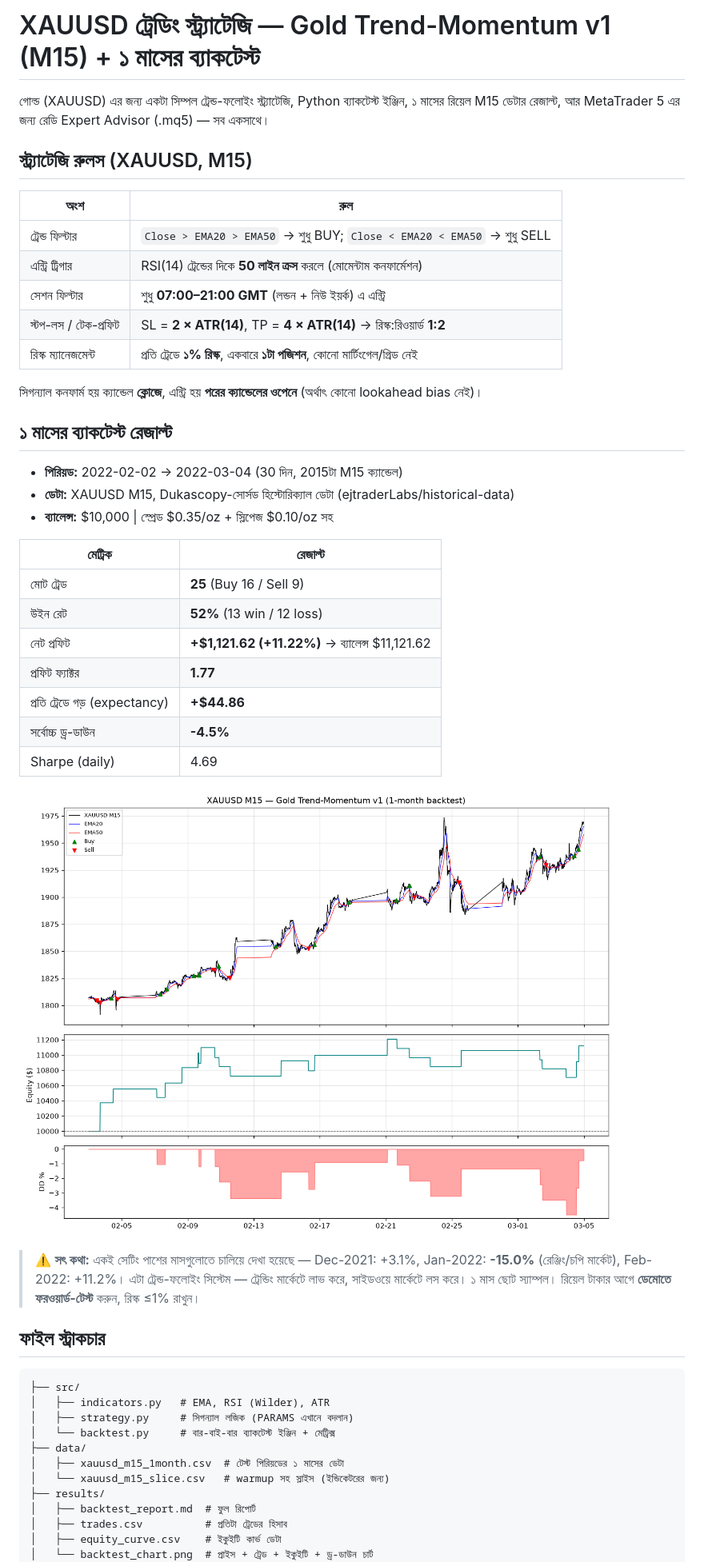
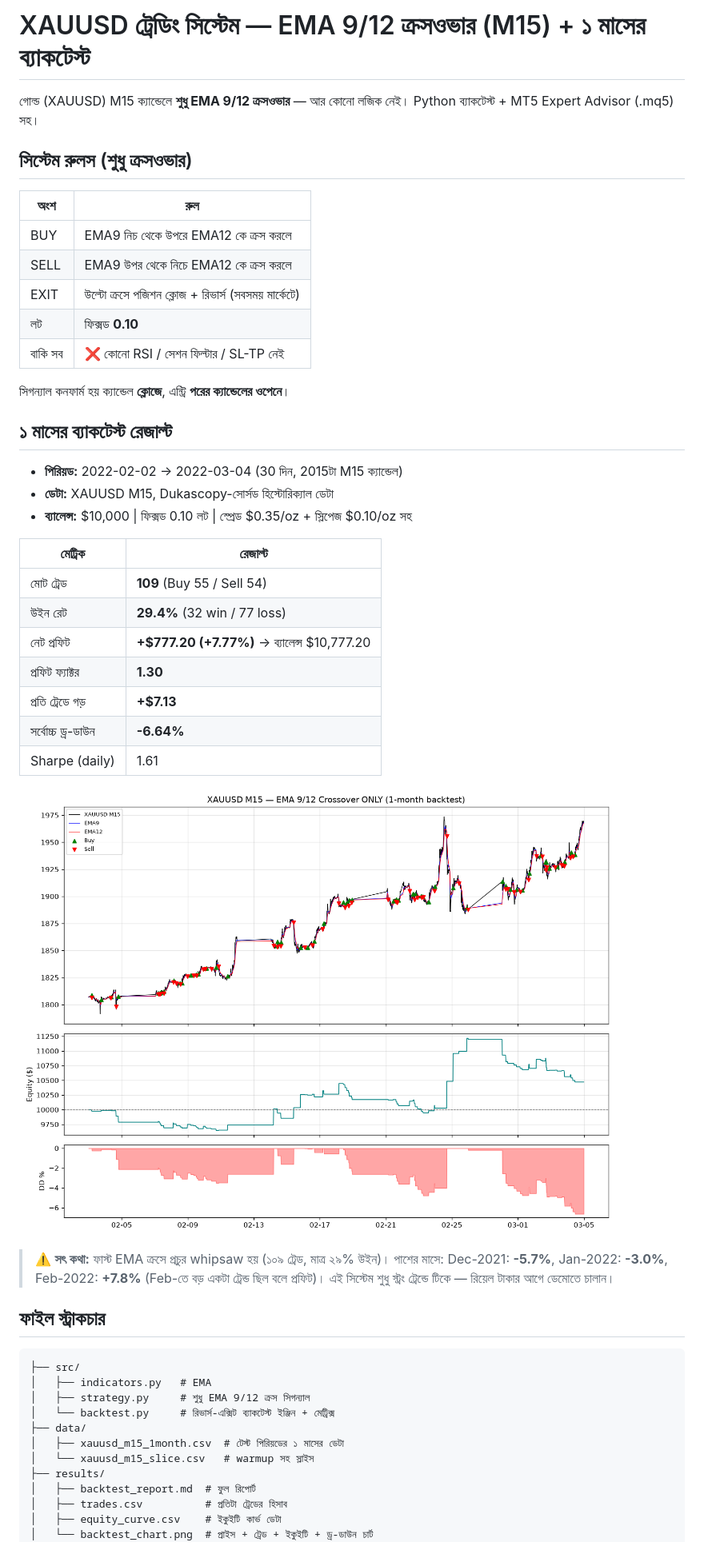
Before and after one commit to mehedi42x/MetaTrader5, a Markdown page: README.md, the part around one of its changes. Shown at 80% size. Rendered like a GitHub page; pictures changed too: results/backtest_chart.png.

````diff
--- a/README.md
+++ b/README.md
@@ -1,54 +1,53 @@
-# XAUUSD ট্রেডিং স্ট্র্যাটেজি — Gold Trend-Momentum v1 (M15) + ১ মাসের ব্যাকটেস্ট
+# XAUUSD ট্রেডিং সিস্টেম — EMA 9/12 ক্রসওভার (M15) + ১ মাসের ব্যাকটেস্ট
 
-গোল্ড (XAUUSD) এর জন্য একটা সিম্পল ট্রেন্ড-ফলোইং স্ট্র্যাটেজি, Python ব্যাকটেস্ট ইঞ্জিন,
-১ মাসের রিয়েল M15 ডেটার রেজাল্ট, আর MetaTrader 5 এর জন্য রেডি Expert Advisor (.mq5) — সব একসাথে।
+গোল্ড (XAUUSD) M15 ক্যান্ডেলে **শুধু EMA 9/12 ক্রসওভার** — আর কোনো লজিক নেই।
+Python ব্যাকটেস্ট + MT5 Expert Advisor (.mq5) সহ।
 
-## স্ট্র্যাটেজি রুলস (XAUUSD, M15)
+## সিস্টেম রুলস (শুধু ক্রসওভার)
 
 | অংশ | রুল |
 |---|---|
-| ট্রেন্ড ফিল্টার | `Close > EMA20 > EMA50` → শুধু BUY; `Close < EMA20 < EMA50` → শুধু SELL |
-| এন্ট্রি ট্রিগার | RSI(14) ট্রেন্ডের দিকে **50 লাইন ক্রস** করলে (মোমেন্টাম কনফার্মেশন) |
-| সেশন ফিল্টার | শুধু **07:00–21:00 GMT** (লন্ডন + নিউ ইয়র্ক) এ এন্ট্রি |
-| স্টপ-লস / টেক-প্রফিট | SL = **2 × ATR(14)**, TP = **4 × ATR(14)** → রিস্ক:রিওয়ার্ড **1:2** |
-| রিস্ক ম্যানেজমেন্ট | প্রতি ট্রেডে **১% রিস্ক**, একবারে **১টা পজিশন**, কোনো মার্টিংগেল/গ্রিড নেই |
+| BUY | EMA9 নিচ থেকে উপরে EMA12 কে ক্রস করলে |
+| SELL | EMA9 উপর থেকে নিচে EMA12 কে ক্রস করলে |
+| EXIT | উল্টো ক্রসে পজিশন ক্লোজ + রিভার্স (সবসময় মার্কেটে) |
+| লট | ফিক্সড **0.10** |
+| বাকি সব | ❌ কোনো RSI / সেশন ফিল্টার / SL-TP নেই |
 
-সিগন্যাল কনফার্ম হয় ক্যান্ডেল **ক্লোজে**, এন্ট্রি হয় **পরের ক্যান্ডেলের ওপেনে**
-(অর্থাৎ কোনো lookahead bias নেই)।
+সিগন্যাল কনফার্ম হয় ক্যান্ডেল **ক্লোজে**, এন্ট্রি **পরের ক্যান্ডেলের ওপেনে**।
 
 ## ১ মাসের ব্যাকটেস্ট রেজাল্ট
 
 - **পিরিয়ড:** 2022-02-02 → 2022-03-04 (30 দিন, 2015টা M15 ক্যান্ডেল)
-- **ডেটা:** XAUUSD M15, Dukascopy-সোর্সড হিস্টোরিক্যাল ডেটা (ejtraderLabs/historical-data)
-- **ব্যালেন্স:** $10,000 | স্প্রেড $0.35/oz + স্লিপেজ $0.10/oz সহ
+- **ডেটা:** XAUUSD M15, Dukascopy-সোর্সড হিস্টোরিক্যাল ডেটা
+- **ব্যালেন্স:** $10,000 | ফিক্সড 0.10 লট | স্প্রেড $0.35/oz + স্লিপেজ $0.10/oz সহ
 
 | মেট্রিক | রেজাল্ট |
 |---|---|
-| মোট ট্রেড | **25** (Buy 16 / Sell 9) |
-| উইন রেট | **52%** (13 win / 12 loss) |
-| নেট প্রফিট | **+$1,121.62 (+11.22%)** → ব্যালেন্স $11,121.62 |
-| প্রফিট ফ্যাক্টর | **1.77** |
-| প্রতি ট্রেডে গড় (expectancy) | **+$44.86** |
-| সর্বোচ্চ ড্র-ডাউন | **-4.5%** |
-| Sharpe (daily) | 4.69 |
+| মোট ট্রেড | **109** (Buy 55 / Sell 54) |
+| উইন রেট | **29.4%** (32 win / 77 loss) |
+| নেট প্রফিট | **+$777.20 (+7.77%)** → ব্যালেন্স $10,777.20 |
+| প্রফিট ফ্যাক্টর | **1.30** |
+| প্রতি ট্রেডে গড় | **+$7.13** |
+| সর্বোচ্চ ড্র-ডাউন | **-6.64%** |
+| Sharpe (daily) | 1.61 |
 
 ![backtest chart](results/backtest_chart.png)
 
-> ⚠️ **সৎ কথা:** একই সেটিং পাশের মাসগুলোতে চালিয়ে দেখা হয়েছে — Dec-2021: +3.1%,
-> Jan-2022: **-15.0%** (রেঞ্জিং/চপি মার্কেট), Feb-2022: +11.2%।
-> এটা ট্রেন্ড-ফলোইং সিস্টেম — ট্রেন্ডিং মার্কেটে লাভ করে, সাইডওয়ে মার্কেটে লস করে।
-> ১ মাস ছোট স্যাম্পল। রিয়েল টাকার আগে **ডেমোতে ফরওয়ার্ড-টেস্ট** করুন, রিস্ক ≤1% রাখুন।
+> ⚠️ **সৎ কথা:** ফাস্ট EMA ক্রসে প্রচুর whipsaw হয় (১০৯ ট্রেড, মাত্র ২৯% উইন)।
+> পাশের মাসে: Dec-2021: **-5.7%**, Jan-2022: **-3.0%**, Feb-2022: **+7.8%**
+> (Feb-তে বড় একটা ট্রেন্ড ছিল বলে প্রফিট)। এই সিস্টেম শুধু স্ট্রং ট্রেন্ডে টিকে —
+> রিয়েল টাকার আগে ডেমোতে চালান।
 
 ## ফাইল স্ট্রাকচার
 
 ```
 ├── src/
-│   ├── indicators.py   # EMA, RSI (Wilder), ATR
-│   ├── strategy.py     # সিগন্যাল লজিক (PARAMS এখানে বদলান)
-│   └── backtest.py     # বার-বাই-বার ব্যাকটেস্ট ইঞ্জিন + মেট্রিক্স
+│   ├── indicators.py   # EMA
+│   ├── strategy.py     # শুধু EMA 9/12 ক্রস সিগন্যাল
+│   └── backtest.py     # রিভার্স-এক্সিট ব্যাকটেস্ট ইঞ্জিন + মেট্রিক্স
 ├── data/
 │   ├── xauusd_m15_1month.csv  # টেস্ট পিরিয়ডের ১ মাসের ডেটা
-│   └── xauusd_m15_slice.csv   # warmup সহ স্লাইস (ইন্ডিকেটরের জন্য)
+│   └── xauusd_m15_slice.csv   # warmup সহ স্লাইস
 ├── results/
 │   ├── backtest_report.md  # ফুল রিপোর্ট
 │   ├── trades.csv          # প্রতিটা ট্রেডের হিসাব
````
Also changed, not shown: other parts of README.md (+4 -7 lines), results/backtest_report.md (+13 -17 lines), 7 other files.
